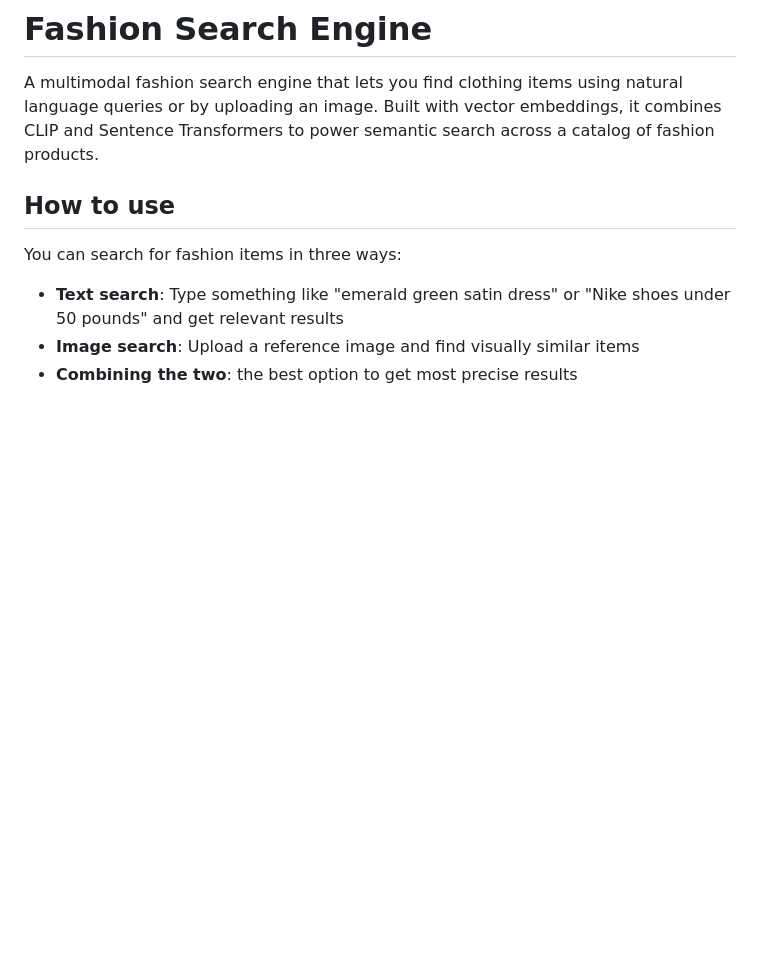
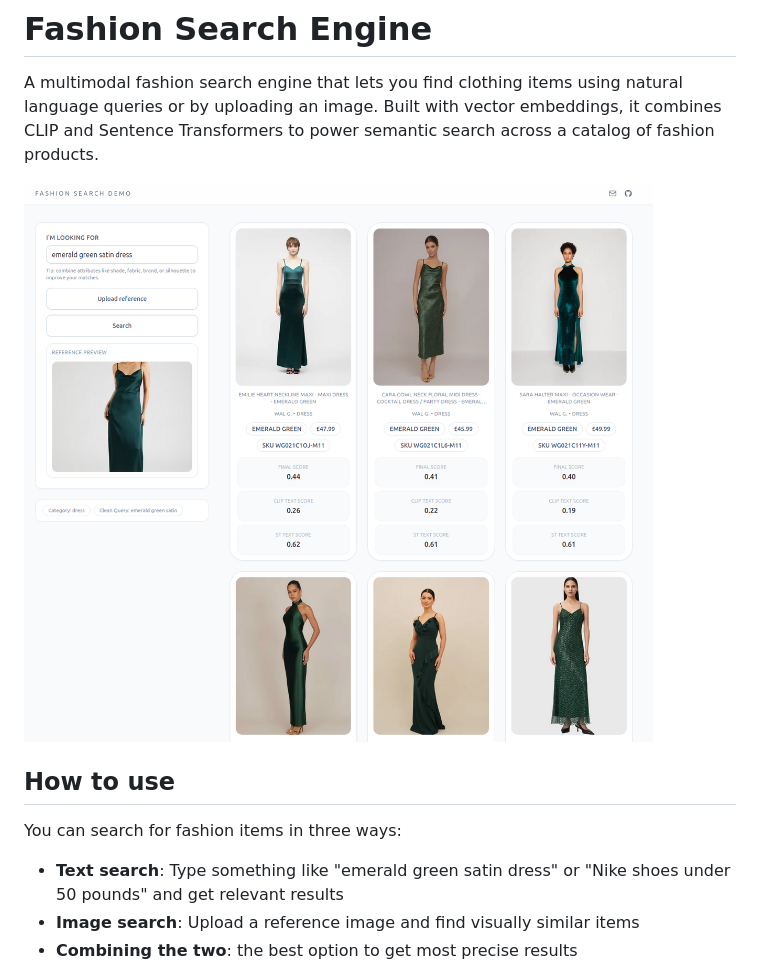
Before and after one commit to dbrovml/fashion-search-engine, a Markdown page: README.md, the part around the change. Rendered like a GitHub page; pictures changed too: images/demo.png (added); blank space fills up the shorter version.

Commit message:
adding demo img;

```diff
--- a/README.md
+++ b/README.md
@@ -1,6 +1,8 @@
 # Fashion Search Engine
 
 A multimodal fashion search engine that lets you find clothing items using natural language queries or by uploading an image. Built with vector embeddings, it combines CLIP and Sentence Transformers to power semantic search across a catalog of fashion products.
+
+![Fashion Search Demo](./images/demo.png)
 
 ## How to use
 
```
